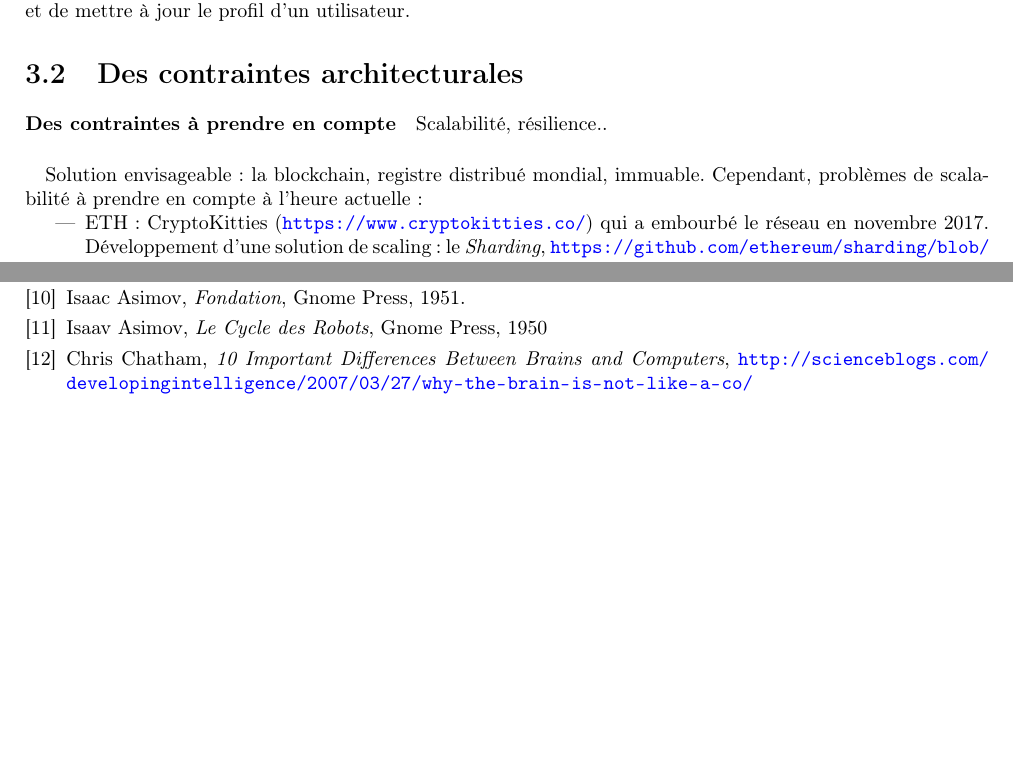
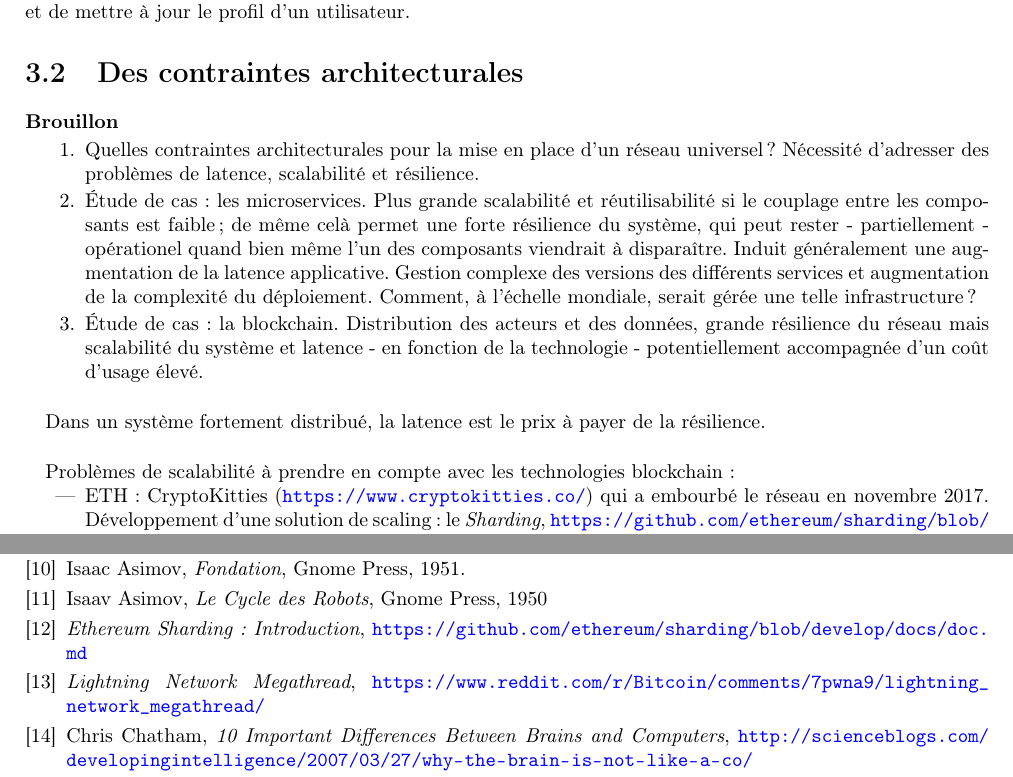
Before and after one commit to tomorrow-paper/paper, a LaTeX document (paper.tex, which reads appendix/bibliography.tex, chapters/02/02_contraintes_architecturales.tex): two parts of pages 22 and 41 of 43 before the commit and two parts of pages 22 and 41 of 44 after it, joined at a grey line, cut so that both start at the same text, the shorter picture padded with empty space. Compiled offline with pdfLaTeX.

Commit message:
II.2 - Plan

```diff
--- a/appendix/bibliography.tex
+++ b/appendix/bibliography.tex
@@ -14,6 +14,9 @@
 
     \bibitem{Asimov0} Isaac Asimov, \emph{Fondation}, Gnome Press, 1951.
     \bibitem{Asimov1} Isaav Asimov, \emph{Le Cycle des Robots}, Gnome Press, 1950
+
+    \bibitem{Blockchain0} \emph{Ethereum Sharding: Introduction}, \url{https://github.com/ethereum/sharding/blob/develop/docs/doc.md}
+    \bibitem{Blockchain1} \emph{Lightning Network Megathread}, \url{https://www.reddit.com/r/Bitcoin/comments/7pwna9/lightning_network_megathread/}
 
     \bibitem{Brain0} Chris Chatham, \emph{10 Important Differences Between Brains and Computers}, \url{http://scienceblogs.com/developingintelligence/2007/03/27/why-the-brain-is-not-like-a-co/}
     \bibitem{Brain1} Comparaison entre cerveau humain et ordinateur \url{http://intelligence-artificielle-tpe.e-monsite.com/pages/limites-technologiques-et-ethique-de-l-ia/cerveau-humain-et-robot.html}
--- a/chapters/02/02_contraintes_architecturales.tex
+++ b/chapters/02/02_contraintes_architecturales.tex
@@ -1,9 +1,22 @@
 \section{Des contraintes architecturales}
 
-\paragraph{Des contraintes à prendre en compte} Scalabilité, résilience..
+\paragraph{Brouillon}
 
-\paragraph{} Solution envisageable : la blockchain, registre distribué mondial, immuable. Cependant, problèmes de scalabilité
-à prendre en compte à l'heure actuelle :
+\begin{enumerate}
+    \item Quelles contraintes architecturales pour la mise en place d'un réseau universel ?
+    Nécessité d'adresser des problèmes de latence, scalabilité et résilience.
+    \item Étude de cas : les microservices. Plus grande scalabilité et réutilisabilité si le couplage entre les composants
+    est faible ; de même celà permet une forte résilience du système, qui peut rester - partiellement - opérationel quand
+    bien même l'un des composants viendrait à disparaître. Induit généralement une augmentation de la latence applicative.
+    Gestion complexe des versions des différents services et augmentation de la complexité du déploiement. Comment, à l'échelle
+    mondiale, serait gérée une telle infrastructure ?
+    \item Étude de cas : la blockchain. Distribution des acteurs et des données, grande résilience du réseau mais scalabilité
+    du système et latence - en fonction de la technologie - potentiellement accompagnée d'un coût d'usage élevé.
+\end{enumerate}
+
+\paragraph{} Dans un système fortement distribué, la latence est le prix à payer de la résilience.
+
+\paragraph{} Problèmes de scalabilité à prendre en compte avec les technologies blockchain :
 
 \begin{itemize}
     \item ETH : CryptoKitties (\url{https://www.cryptokitties.co/}) qui a embourbé le réseau en novembre 2017.
```
Also changed, not shown: appendix/bibliography.tex (8 more changed lines), chapters/02/02_contraintes_architecturales.tex (2 more changed lines).
